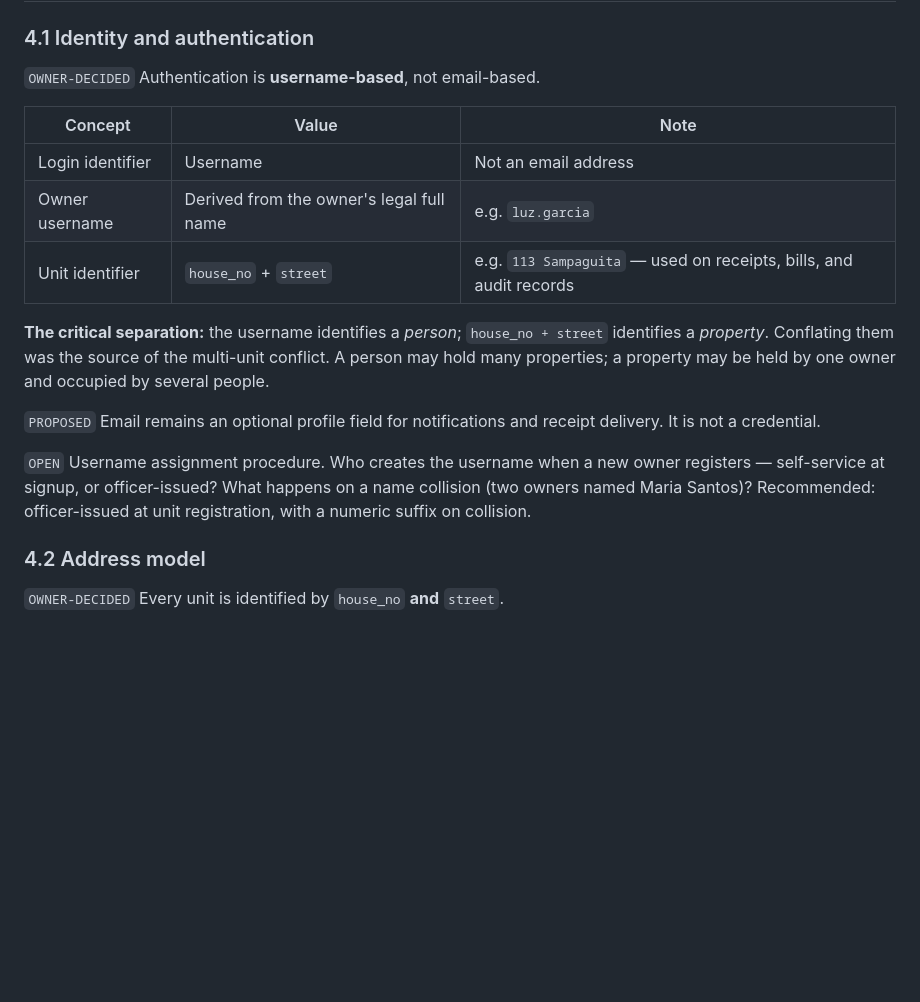
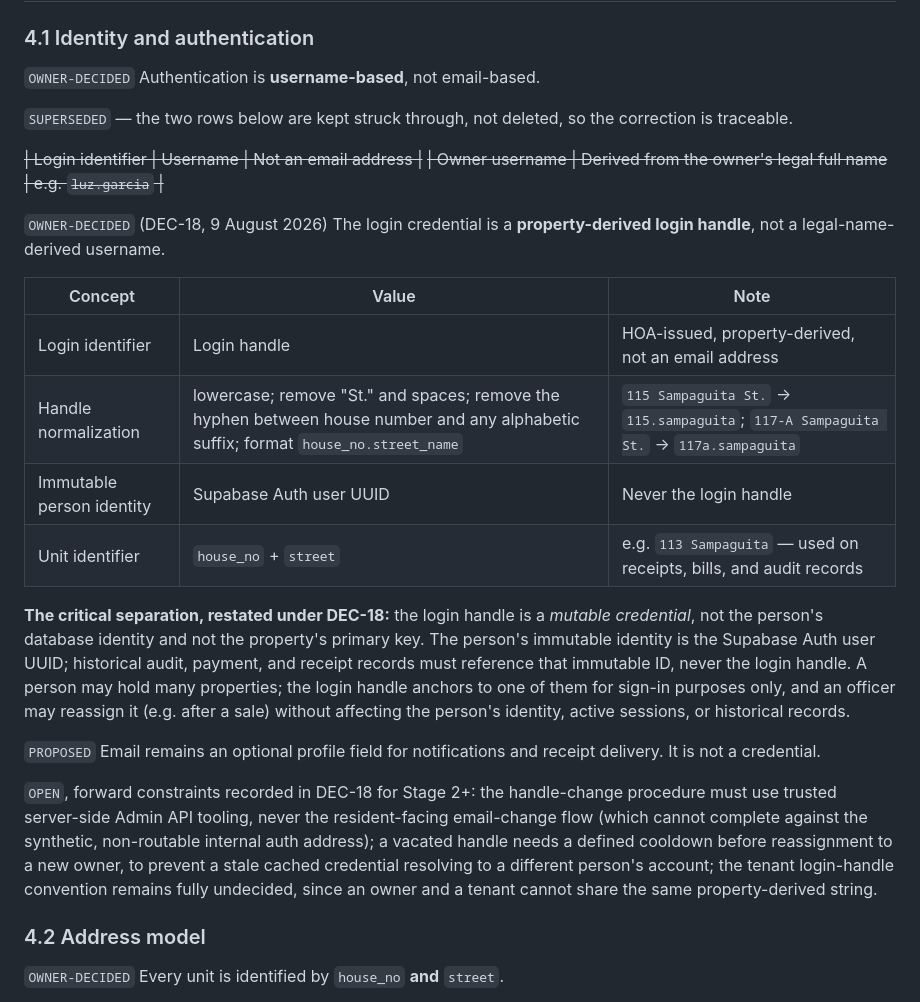
Before and after one commit to jusbreakindacycle/wonderland-hoa-system, a Markdown page: docs/WONDERLAND_COMPREHENSIVE_REQUIREMENTS.md, the part around the change. Rendered like a GitHub page; blank space fills up the shorter version.

```diff
--- a/docs/WONDERLAND_COMPREHENSIVE_REQUIREMENTS.md
+++ b/docs/WONDERLAND_COMPREHENSIVE_REQUIREMENTS.md
@@ -284,17 +284,25 @@ This is rendered as "OR No." on a printed document and is **never stored**. It i
 
 `OWNER-DECIDED` Authentication is **username-based**, not email-based.
 
+`SUPERSEDED` — the two rows below are kept struck through, not deleted, so the correction is traceable.
+
+~~| Login identifier | Username | Not an email address |~~
+~~| Owner username | Derived from the owner's legal full name | e.g. `luz.garcia` |~~
+
+`OWNER-DECIDED` (DEC-18, 9 August 2026) The login credential is a **property-derived login handle**, not a legal-name-derived username.
+
 | Concept | Value | Note |
 |---|---|---|
-| Login identifier | Username | Not an email address |
-| Owner username | Derived from the owner's legal full name | e.g. `luz.garcia` |
+| Login identifier | Login handle | HOA-issued, property-derived, not an email address |
+| Handle normalization | lowercase; remove "St." and spaces; remove the hyphen between house number and any alphabetic suffix; format `house_no.street_name` | `115 Sampaguita St.` → `115.sampaguita`; `117-A Sampaguita St.` → `117a.sampaguita` |
+| Immutable person identity | Supabase Auth user UUID | Never the login handle |
 | Unit identifier | `house_no` + `street` | e.g. `113 Sampaguita` — used on receipts, bills, and audit records |
 
-**The critical separation:** the username identifies a *person*; `house_no + street` identifies a *property*. Conflating them was the source of the multi-unit conflict. A person may hold many properties; a property may be held by one owner and occupied by several people.
+**The critical separation, restated under DEC-18:** the login handle is a *mutable credential*, not the person's database identity and not the property's primary key. The person's immutable identity is the Supabase Auth user UUID; historical audit, payment, and receipt records must reference that immutable ID, never the login handle. A person may hold many properties; the login handle anchors to one of them for sign-in purposes only, and an officer may reassign it (e.g. after a sale) without affecting the person's identity, active sessions, or historical records.
 
 `PROPOSED` Email remains an optional profile field for notifications and receipt delivery. It is not a credential.
 
-`OPEN` Username assignment procedure. Who creates the username when a new owner registers — self-service at signup, or officer-issued? What happens on a name collision (two owners named Maria Santos)? Recommended: officer-issued at unit registration, with a numeric suffix on collision.
+`OPEN`, forward constraints recorded in DEC-18 for Stage 2+: the handle-change procedure must use trusted server-side Admin API tooling, never the resident-facing email-change flow (which cannot complete against the synthetic, non-routable internal auth address); a vacated handle needs a defined cooldown before reassignment to a new owner, to prevent a stale cached credential resolving to a different person's account; the tenant login-handle convention remains fully undecided, since an owner and a tenant cannot share the same property-derived string.
 
 ### 4.2 Address model
 
```
Also changed, not shown: docs/DECISION_LOG.md (+28 -0 lines).
